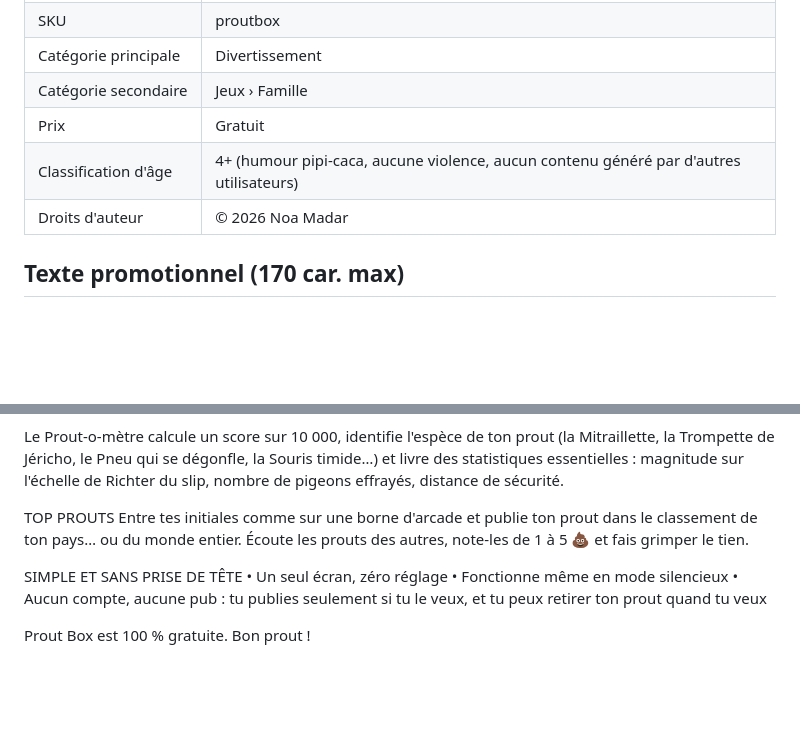
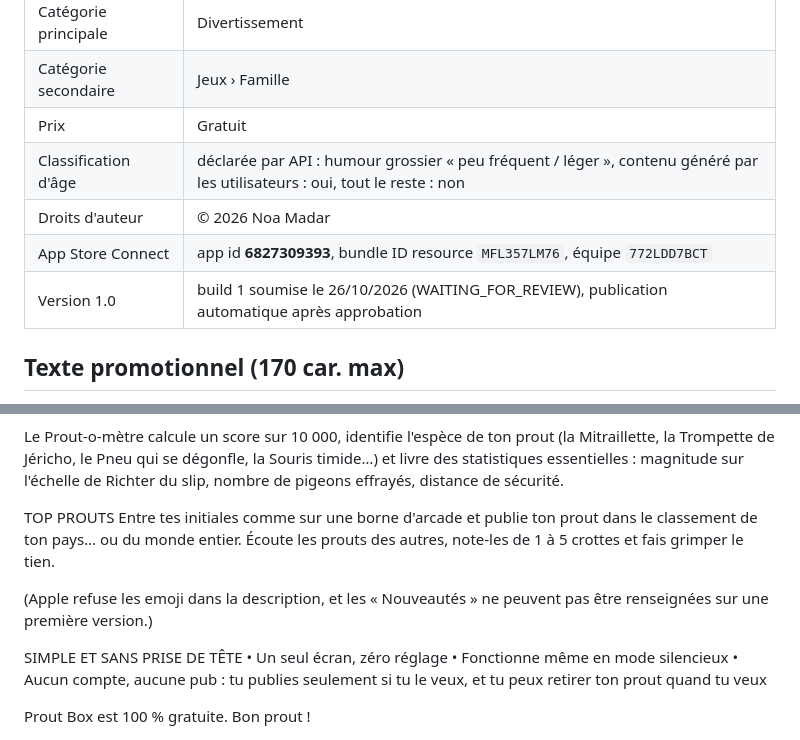
Before and after one commit to Amui34/prout-box, a Markdown page: appstore/fiche.md, 2 parts joined by grey strips. Rendered like a GitHub page; blank space fills up the shorter version.

```diff
--- a/appstore/fiche.md
+++ b/appstore/fiche.md
@@ -13,8 +13,10 @@
 | Catégorie principale | Divertissement |
 | Catégorie secondaire | Jeux › Famille |
 | Prix | Gratuit |
-| Classification d'âge | 4+ (humour pipi-caca, aucune violence, aucun contenu généré par d'autres utilisateurs) |
+| Classification d'âge | déclarée par API : humour grossier « peu fréquent / léger », contenu généré par les utilisateurs : oui, tout le reste : non |
 | Droits d'auteur | © 2026 Noa Madar |
+| App Store Connect | app id **6827309393**, bundle ID resource `MFL357LM76`, équipe `772LDD7BCT` |
+| Version 1.0 | build 1 soumise le 26/10/2026 (WAITING_FOR_REVIEW), publication automatique après approbation |
 
 ## Texte promotionnel (170 car. max)
 
@@ -39,7 +41,9 @@ Chaque prout enregistré passe devant un jury impitoyable :
 Le Prout-o-mètre calcule un score sur 10 000, identifie l'espèce de ton prout (la Mitraillette, la Trompette de Jéricho, le Pneu qui se dégonfle, la Souris timide…) et livre des statistiques essentielles : magnitude sur l'échelle de Richter du slip, nombre de pigeons effrayés, distance de sécurité.
 
 TOP PROUTS
-Entre tes initiales comme sur une borne d'arcade et publie ton prout dans le classement de ton pays… ou du monde entier. Écoute les prouts des autres, note-les de 1 à 5 💩 et fais grimper le tien.
+Entre tes initiales comme sur une borne d'arcade et publie ton prout dans le classement de ton pays… ou du monde entier. Écoute les prouts des autres, note-les de 1 à 5 crottes et fais grimper le tien.
+
+(Apple refuse les emoji dans la description, et les « Nouveautés » ne peuvent pas être renseignées sur une première version.)
 
 SIMPLE ET SANS PRISE DE TÊTE
 • Un seul écran, zéro réglage
```
Also changed, not shown: CLAUDE.md (+7 -0 lines), README.md (+1 -1 lines).
